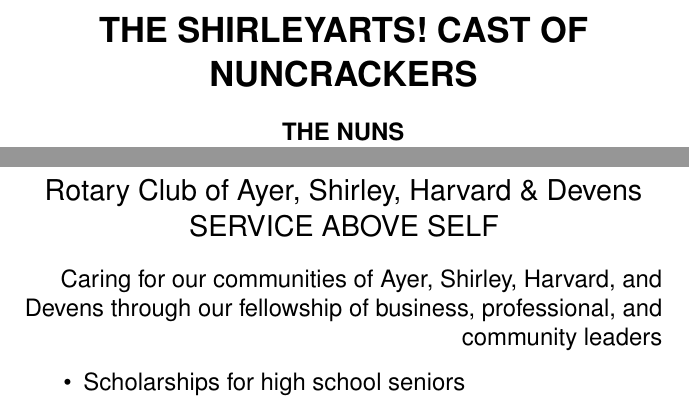
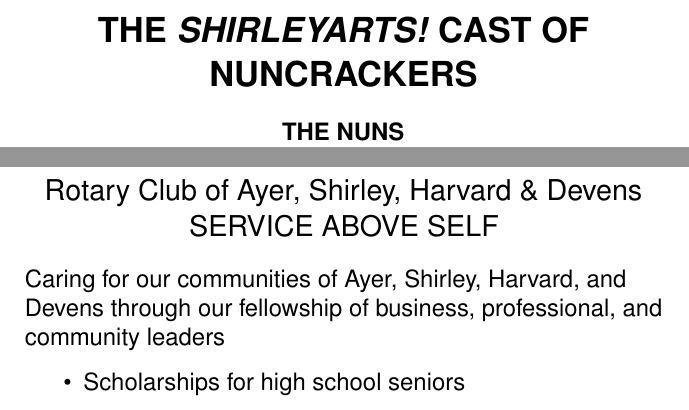
Before and after one commit to tdean1991/theater_program, a LaTeX document (Program.tex): two parts of pages 6 and 8 of 9, joined at a grey line, cut so that both start at the same text. Compiled offline with pdfLaTeX.

Commit message:
fix formatting

```diff
--- a/Program.tex
+++ b/Program.tex
@@ -129,7 +129,7 @@
 \pagebreak
 %Cast List
 \begin{center}
-\Large \textbf{THE SHIRLEYARTS! CAST OF NUNCRACKERS}
+\Large \textbf{THE \emph{SHIRLEYARTS!} CAST OF NUNCRACKERS}
 \end{center}
 %Cast list for each role add entry \cast{actor}{role}
 
@@ -200,7 +200,7 @@
 \end{center}
 \normalsize
 
-Caring for our communities of Ayer, Shirley, Harvard, and Devens through our fellowship of business, professional, and community leaders
+\raggedright Caring for our communities of Ayer, Shirley, Harvard, and Devens through our fellowship of business, professional, and community leaders
 \begin{itemize}
 \setlength\itemsep{0.1em}
 \item Scholarships for high school seniors
```
